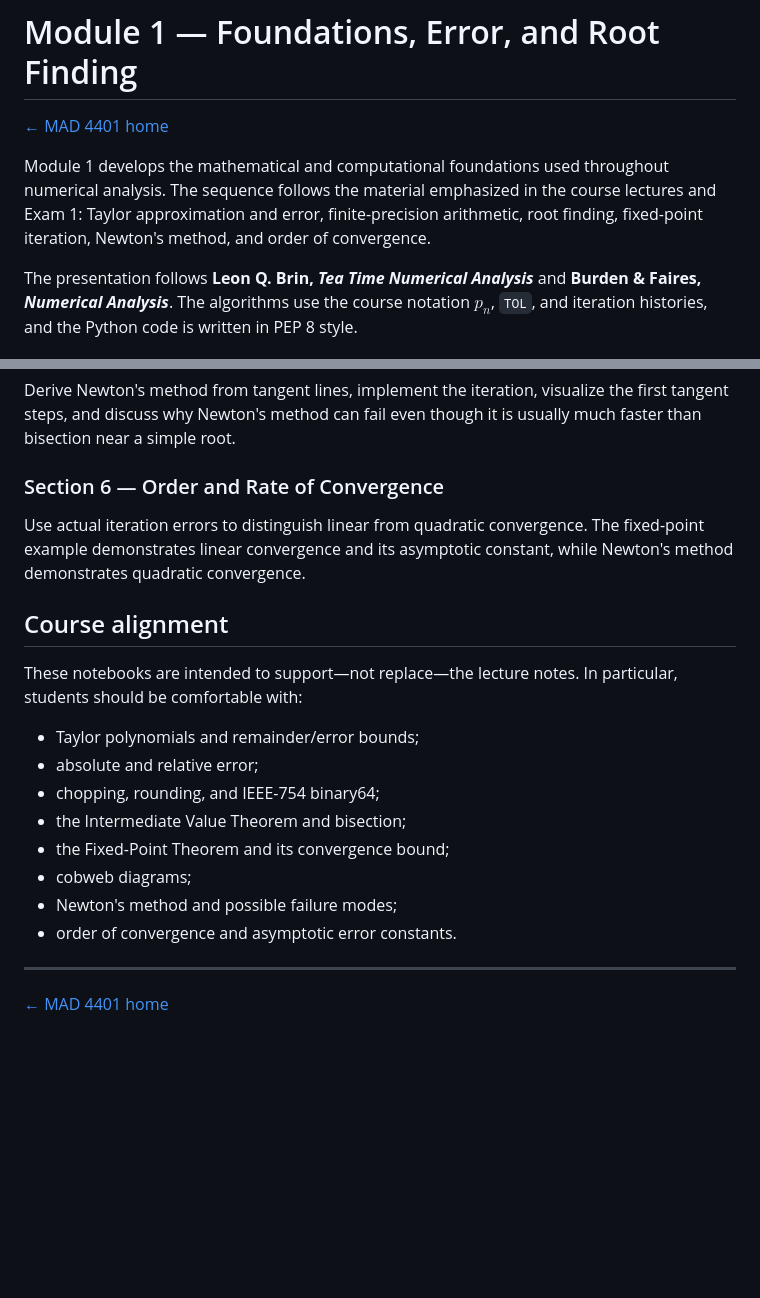
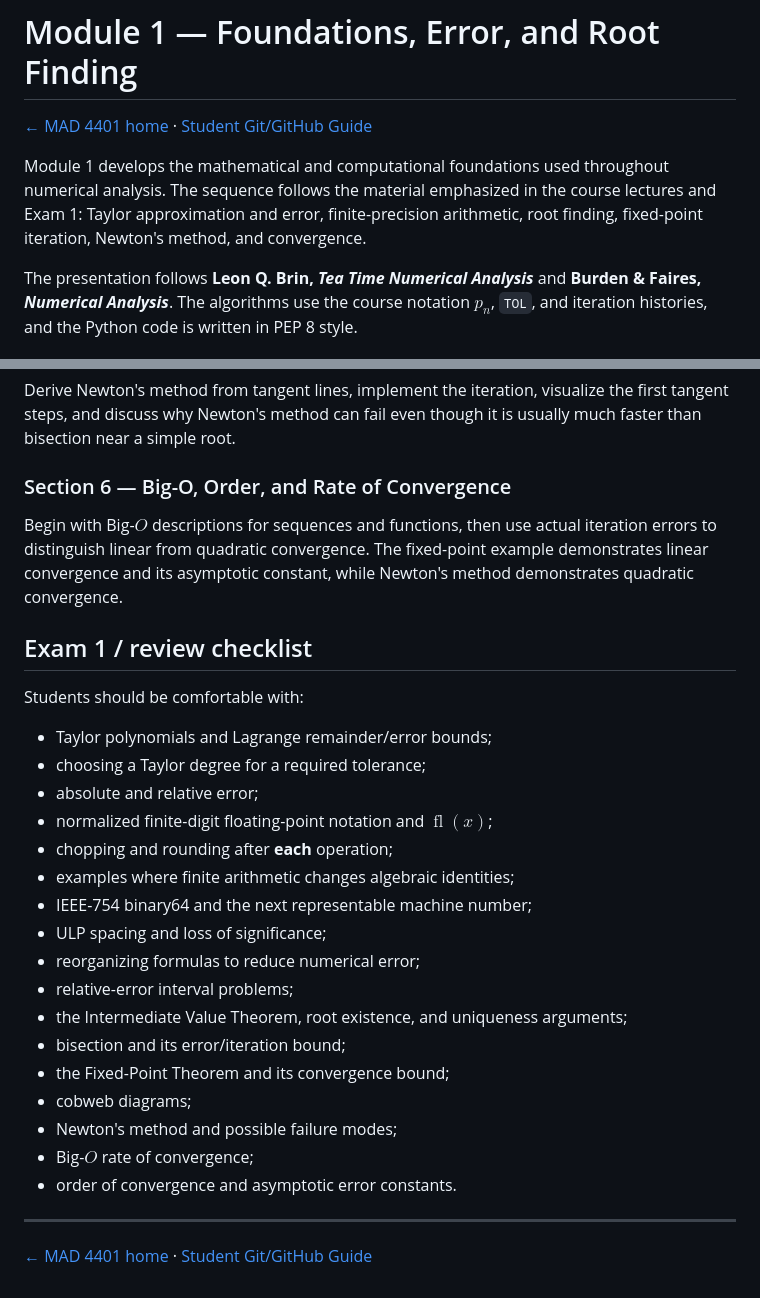
Before and after one commit to mathguy-uf/MAD4401, a Markdown page: module_1/README.md, 2 parts joined by grey strips. Rendered like a GitHub page; blank space fills up the shorter version.

Commit message:
Synchronize Module 1 guide with expanded notebook content

```diff
--- a/module_1/README.md
+++ b/module_1/README.md
@@ -1,8 +1,8 @@
 # Module 1 — Foundations, Error, and Root Finding
 
-[← MAD 4401 home](../README.md)
+[← MAD 4401 home](../README.md) · [Student Git/GitHub Guide](../GITHUB_GUIDE.md)
 
-Module 1 develops the mathematical and computational foundations used throughout numerical analysis. The sequence follows the material emphasized in the course lectures and Exam 1: Taylor approximation and error, finite-precision arithmetic, root finding, fixed-point iteration, Newton's method, and order of convergence.
+Module 1 develops the mathematical and computational foundations used throughout numerical analysis. The sequence follows the material emphasized in the course lectures and Exam 1: Taylor approximation and error, finite-precision arithmetic, root finding, fixed-point iteration, Newton's method, and convergence.
 
 The presentation follows **Leon Q. Brin, _Tea Time Numerical Analysis_** and **Burden & Faires, _Numerical Analysis_**. The algorithms use the course notation $p_n$, `TOL`, and iteration histories, and the Python code is written in PEP 8 style.
 
@@ -47,23 +47,32 @@ with $p_0=1.5$, builds the iteration table, draws the cobweb diagram, checks the
 
 Derive Newton's method from tangent lines, implement the iteration, visualize the first tangent steps, and discuss why Newton's method can fail even though it is usually much faster than bisection near a simple root.
 
-### Section 6 — Order and Rate of Convergence
+### Section 6 — Big-O, Order, and Rate of Convergence
 
-Use actual iteration errors to distinguish linear from quadratic convergence. The fixed-point example demonstrates linear convergence and its asymptotic constant, while Newton's method demonstrates quadratic convergence.
+Begin with Big-$O$ descriptions for sequences and functions, then use actual iteration errors to distinguish linear from quadratic convergence. The fixed-point example demonstrates linear convergence and its asymptotic constant, while Newton's method demonstrates quadratic convergence.
 
-## Course alignment
+## Exam 1 / review checklist
 
-These notebooks are intended to support—not replace—the lecture notes. In particular, students should be comfortable with:
+Students should be comfortable with:
 
-- Taylor polynomials and remainder/error bounds;
+- Taylor polynomials and Lagrange remainder/error bounds;
+- choosing a Taylor degree for a required tolerance;
 - absolute and relative error;
-- chopping, rounding, and IEEE-754 binary64;
-- the Intermediate Value Theorem and bisection;
+- normalized finite-digit floating-point notation and $\operatorname{fl}(x)$;
+- chopping and rounding after **each** operation;
+- examples where finite arithmetic changes algebraic identities;
+- IEEE-754 binary64 and the next representable machine number;
+- ULP spacing and loss of significance;
+- reorganizing formulas to reduce numerical error;
+- relative-error interval problems;
+- the Intermediate Value Theorem, root existence, and uniqueness arguments;
+- bisection and its error/iteration bound;
 - the Fixed-Point Theorem and its convergence bound;
 - cobweb diagrams;
 - Newton's method and possible failure modes;
+- Big-$O$ rate of convergence;
 - order of convergence and asymptotic error constants.
 
 ---
 
-[← MAD 4401 home](../README.md)
+[← MAD 4401 home](../README.md) · [Student Git/GitHub Guide](../GITHUB_GUIDE.md)
```
Also changed, not shown: other parts of module_1/README.md (+5 -5 lines).
